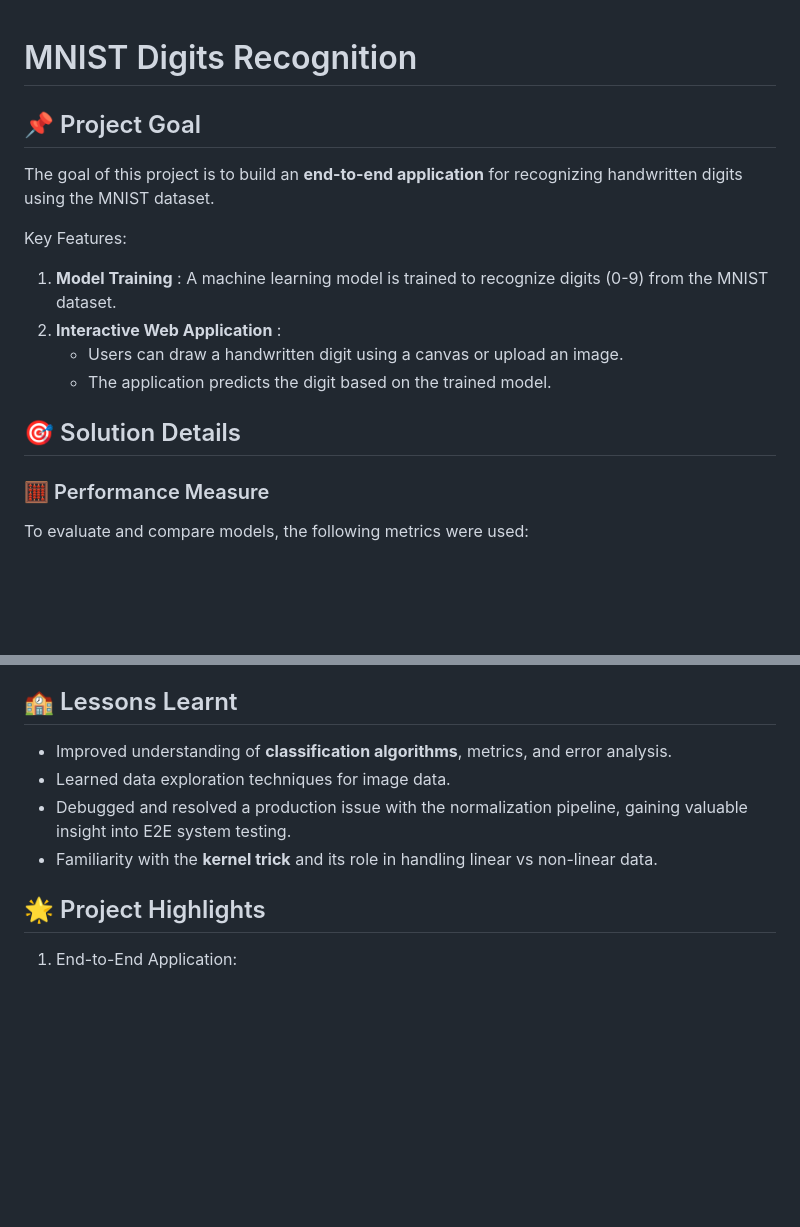
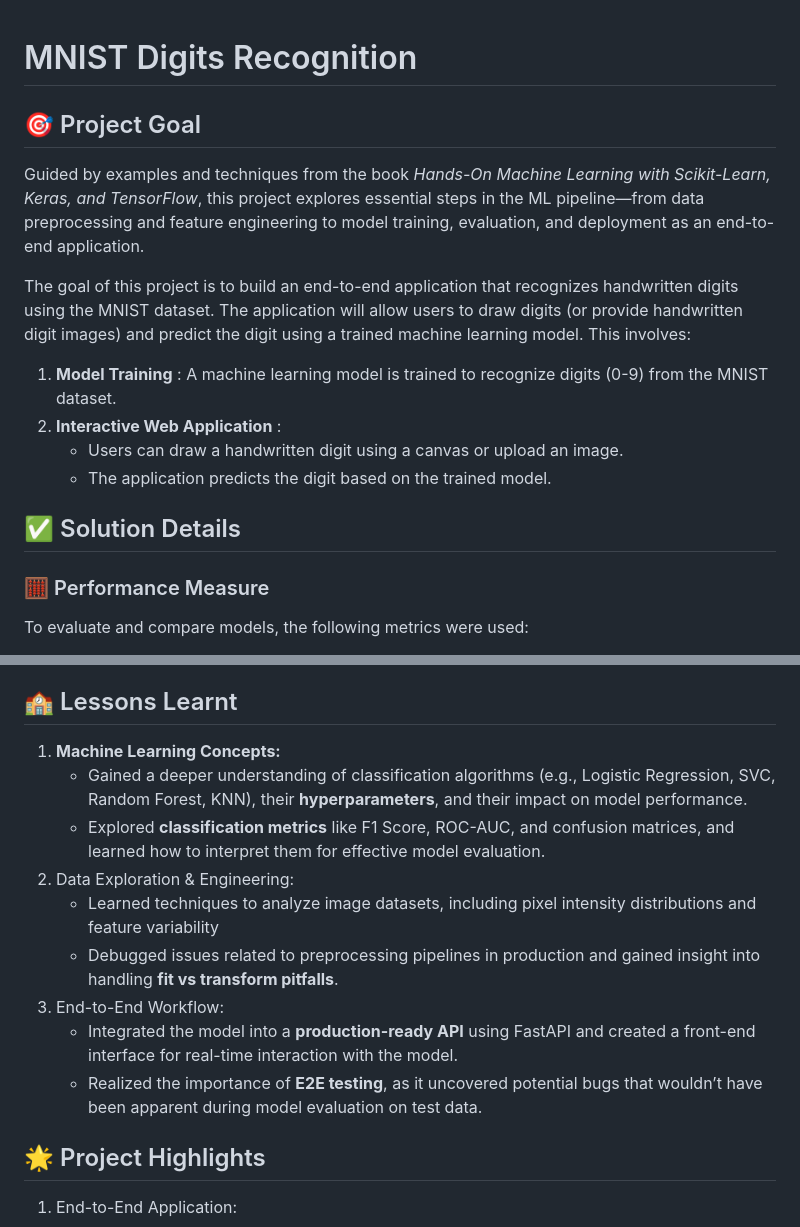
Before and after one commit to gaurangdave/mnist_digits_recognition, a Markdown page: README.md, 2 parts joined by grey strips. GitHub-like rendering; blank space fills up the shorter version.

Commit message:
some more tweaks to README.md

```diff
--- a/README.md
+++ b/README.md
@@ -1,16 +1,17 @@
 # MNIST Digits Recognition
 
-## 📌 Project Goal
 
-The goal of this project is to build an **end-to-end application** for recognizing handwritten digits using the MNIST dataset.
+## 🎯 Project Goal
 
-Key Features:
+Guided by examples and techniques from the book *Hands-On Machine Learning with Scikit-Learn, Keras, and TensorFlow*, this project explores essential steps in the ML pipeline—from data preprocessing and feature engineering to model training, evaluation, and deployment as an end-to-end application.
+
+The goal of this project is to build an end-to-end application that recognizes handwritten digits using the MNIST dataset. The application will allow users to draw digits (or provide handwritten digit images) and predict the digit using a trained machine learning model. This involves:
 1. **Model Training** : A machine learning model is trained to recognize digits (0-9) from the MNIST dataset.
 2. **Interactive Web Application** :
 	* Users can draw a handwritten digit using a canvas or upload an image.
 	* The application predicts the digit based on the trained model.
 
-## 🎯 Solution Details
+## ✅ Solution Details
 
 ### 🧮 Performance Measure
 To evaluate and compare models, the following metrics were used:
@@ -250,10 +251,15 @@ pytest -k test_predict_digit_endpoint
 2.	Explore deep learning models like CNNs for potentially better accuracy.
 
 ## 🏫 Lessons Learnt
-* Improved understanding of **classification algorithms**, metrics, and error analysis.
-* Learned data exploration techniques for image data.
-* Debugged and resolved a production issue with the normalization pipeline, gaining valuable insight into E2E system testing.
-* Familiarity with the **kernel trick** and its role in handling linear vs non-linear data.
+1.	**Machine Learning Concepts:**
+    * Gained a deeper understanding of classification algorithms (e.g., Logistic Regression, SVC, Random Forest, KNN), their **hyperparameters**, and their impact on model performance.
+    * Explored **classification metrics** like F1 Score, ROC-AUC, and confusion matrices, and learned how to interpret them for effective model evaluation.
+2.	Data Exploration & Engineering:
+    * Learned techniques to analyze image datasets, including pixel intensity distributions and feature variability
+    * Debugged issues related to preprocessing pipelines in production and gained insight into handling **fit vs transform pitfalls**.
+3.	End-to-End Workflow:
+    * Integrated the model into a **production-ready API** using FastAPI and created a front-end interface for real-time interaction with the model.
+    * Realized the importance of **E2E testing**, as it uncovered potential bugs that wouldn’t have been apparent during model evaluation on test data.
 
 ## 🌟 Project Highlights
 1. End-to-End Application:
```
